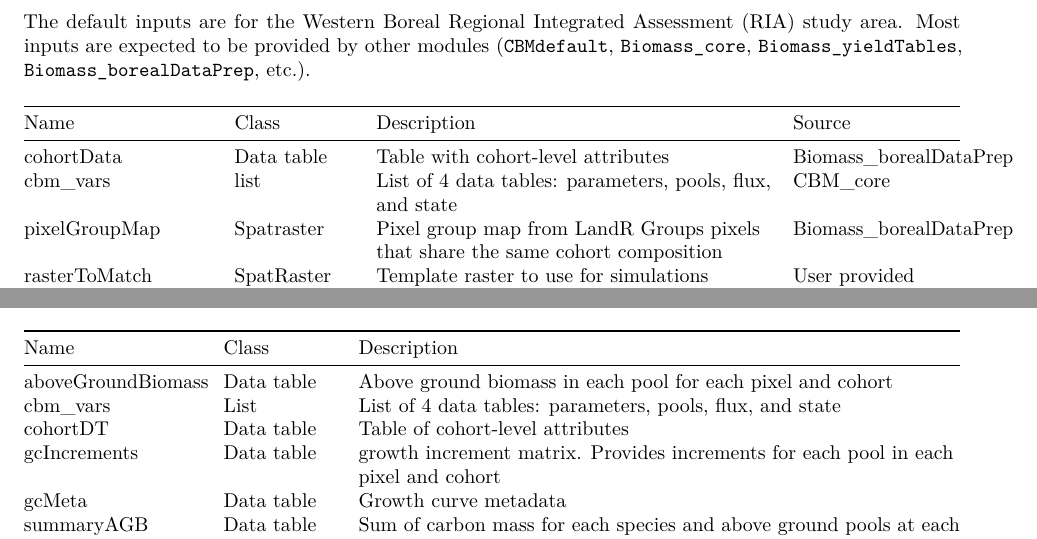
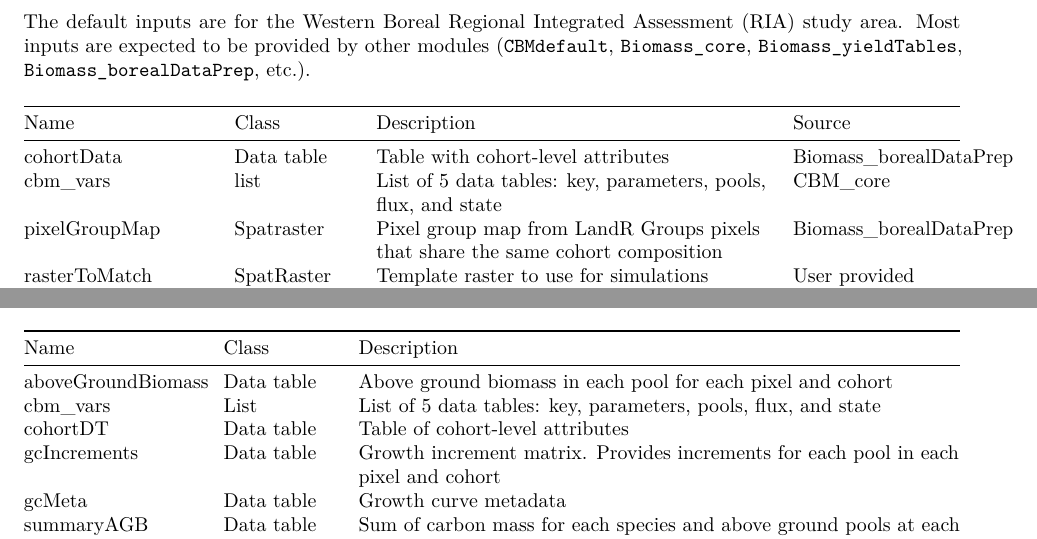
Before and after one commit to PredictiveEcology/LandRCBM_split3pools, an R Markdown document (LandRCBM_split3pools.Rmd): two parts of pages 1 and 2 of 3, joined at a grey line, cut so that both start at the same text. Rendered offline with R 4.5, knitr and Pandoc, then LaTeX, with nearby package versions.

Commit message:
up cbm_vars

```diff
--- a/LandRCBM_split3pools.Rmd
+++ b/LandRCBM_split3pools.Rmd
@@ -29,7 +29,7 @@ The default inputs are for the Western Boreal Regional Integrated Assessment (RI
 | Name              | Class      | Description                            | Source          |
 |-------------------|------------|----------------------------------------|-----------------|
 | cohortData        | Data table | Table with cohort-level attributes     | Biomass_borealDataPrep |
-| cbm_vars          | list       | List of 4 data tables: parameters, pools, flux, and state | CBM_core |
+| cbm_vars          | list       | List of 5 data tables: key, parameters, pools, flux, and state | CBM_core |
 | pixelGroupMap     | Spatraster | Pixel group map from LandR Groups pixels that share the same cohort composition | Biomass_borealDataPrep |
 | rasterToMatch     | SpatRaster | Template raster to use for simulations | User provided   |
 | standDT           | Data table | Table of stand attributes. Stands can have 1 or more cohorts | CBM_dataPrep |
@@ -76,9 +76,9 @@ This simple plotting event plots the evolution of the aboveground biomass of eac
 | Name              | Class      | Description                                                     |
 |-------------------|------------|-----------------------------------------------------------------|
 | aboveGroundBiomass | Data table | Above ground biomass in each pool for each pixel and cohort    |
-| cbm_vars          | List       | List of 4 data tables: parameters, pools, flux, and state       |
+| cbm_vars          | List       | List of 5 data tables: key, parameters, pools, flux, and state  |
 | cohortDT          | Data table | Table of cohort-level attributes                                |
-| gcIncrements      | Data table | growth increment matrix. Provides increments for each pool in each pixel and cohort |
+| gcIncrements      | Data table | Growth increment matrix. Provides increments for each pool in each pixel and cohort |
 | gcMeta            | Data table | Growth curve metadata                                           |
 | summaryAGB        | Data table | Sum of carbon mass for each species and above ground pools at each time step |
 | yieldTablesCumulative | Data table | Yield tables intended to supply CBM spinup requirements     |
```
